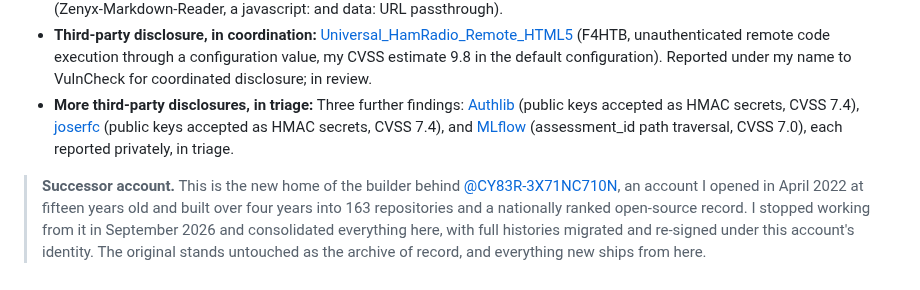
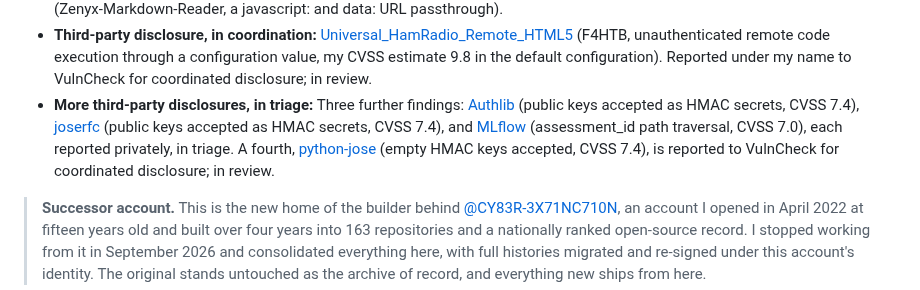
Before and after one commit to Epsilon0xCell/Epsilon0xCell, a Markdown page: README.md, the part around the change. GitHub-like rendering.

Commit message:
Add the python-jose VulnCheck disclosure to the record

```diff
--- a/README.md
+++ b/README.md
@@ -24,7 +24,7 @@
 - **Second wave:** Six more published advisories from the same audit program, several of them proven by fresh reproductions against the original vulnerable code, each found, fixed, and disclosed under my name: [GHSA-7crg-qw6v-xgmh](https://github.com/ShadowGuard-AI/cba-immutable-infrastructure-verifier/security/advisories/GHSA-7crg-qw6v-xgmh) (cba-immutable-infrastructure-verifier, a command injection through a definition-file service name), [GHSA-5589-fcgv-3r86](https://github.com/ShadowGuard-AI/spc-policyenforcergenerator/security/advisories/GHSA-5589-fcgv-3r86) (spc-policyenforcergenerator, policy values escaping into the Python and bash scripts it generates), [GHSA-64cm-g5wr-5r9v](https://github.com/ShadowGuard-AI/net-ssdp-discover/security/advisories/GHSA-64cm-g5wr-5r9v) (net-ssdp-discover, request forgery through the SSDP LOCATION header), [GHSA-537q-47qg-99wc](https://github.com/ShadowGuard-AI/tif-feedindicatorconverter/security/advisories/GHSA-537q-47qg-99wc) (tif-feedindicatorconverter, path traversal in tar extraction), [GHSA-27jf-w9q3-9mc2](https://github.com/ShadowGuard-AI/pa-permission-consistency-checker/security/advisories/GHSA-27jf-w9q3-9mc2) (pa-permission-consistency-checker, a symlink-following chmod outside the checked tree), and [GHSA-wrfq-r9wm-6rqw](https://github.com/ShadowGuard-AI/codeintel-fuzz-test-generator/security/advisories/GHSA-wrfq-r9wm-6rqw) (codeintel-fuzz-test-generator, a generator that executes the module it presents as static analysis).
 - **Also disclosed:** The two remaining advisories from the same program, each found, fixed, and disclosed under my name: [GHSA-3cff-rm2w-h9rp](https://github.com/ShadowGuard-AI/tma-threat-model-dataflowdiagramgenerator/security/advisories/GHSA-3cff-rm2w-h9rp) (tma-threat-model-dataflowdiagramgenerator, PlantUML directive injection), and [GHSA-h662-mq2p-c25h](https://github.com/Epsilon0xCell/Zenyx-Markdown-Reader/security/advisories/GHSA-h662-mq2p-c25h) (Zenyx-Markdown-Reader, a javascript: and data: URL passthrough).
 - **Third-party disclosure, in coordination:** [Universal_HamRadio_Remote_HTML5](https://github.com/F4HTB/Universal_HamRadio_Remote_HTML5) (F4HTB, unauthenticated remote code execution through a configuration value, my CVSS estimate 9.8 in the default configuration). Reported under my name to VulnCheck for coordinated disclosure; in review.
-- **More third-party disclosures, in triage:** Three further findings: [Authlib](https://github.com/authlib/authlib) (public keys accepted as HMAC secrets, CVSS 7.4), [joserfc](https://github.com/authlib/joserfc) (public keys accepted as HMAC secrets, CVSS 7.4), and [MLflow](https://github.com/mlflow/mlflow) (assessment_id path traversal, CVSS 7.0), each reported privately, in triage.
+- **More third-party disclosures, in triage:** Three further findings: [Authlib](https://github.com/authlib/authlib) (public keys accepted as HMAC secrets, CVSS 7.4), [joserfc](https://github.com/authlib/joserfc) (public keys accepted as HMAC secrets, CVSS 7.4), and [MLflow](https://github.com/mlflow/mlflow) (assessment_id path traversal, CVSS 7.0), each reported privately, in triage. A fourth, [python-jose](https://github.com/mpdavis/python-jose) (empty HMAC keys accepted, CVSS 7.4), is reported to VulnCheck for coordinated disclosure; in review.
 
 > **Successor account.** This is the new home of the builder behind [@CY83R-3X71NC710N](https://github.com/CY83R-3X71NC710N), an account I opened in April 2022 at fifteen years old and built over four years into 163 repositories and a nationally ranked open-source record. I stopped working from it in September 2026 and consolidated everything here, with full histories migrated and re-signed under this account's identity. The original stands untouched as the archive of record, and everything new ships from here.
 
```
